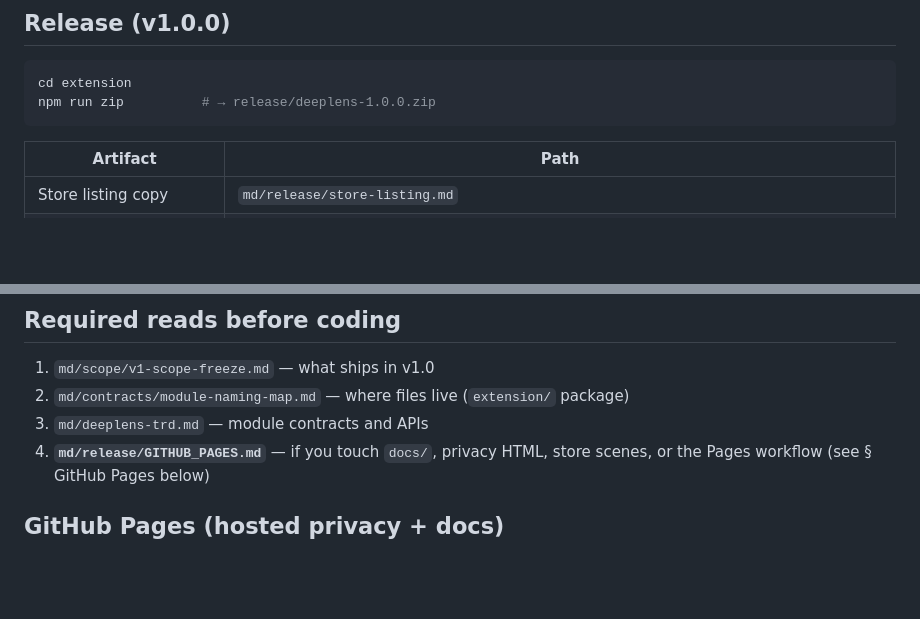
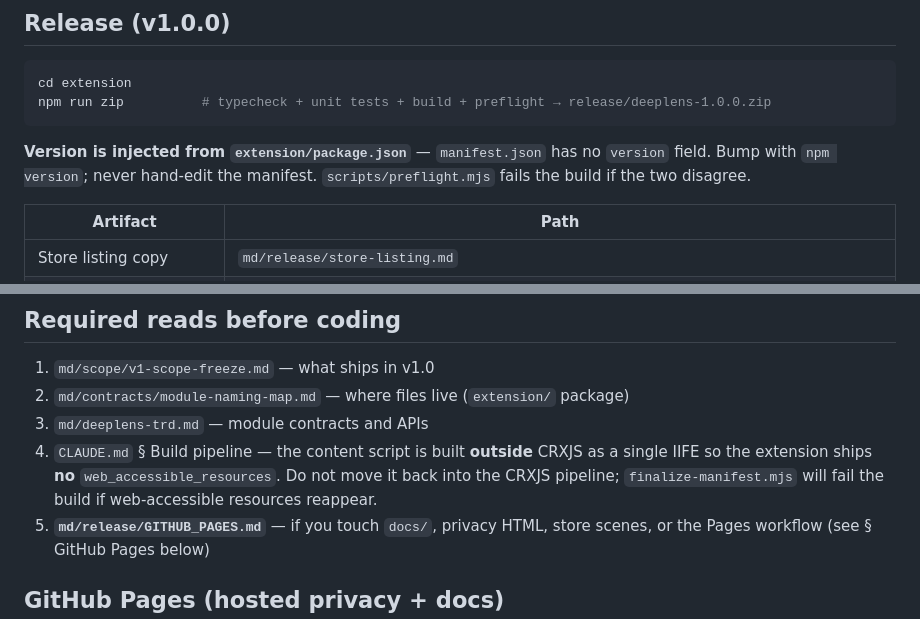
Before and after one commit to Officialhomie/deeplens, a Markdown page: AGENTS.md, 2 parts joined by grey strips. Drawn GitHub-style; blank space fills up the shorter version.

Commit message:
docs(agents): document build pipeline ordering and version source of truth
Note that the version is injected from package.json (never hand-edit the
manifest), and flag that the content script is built outside the CRXJS
pipeline as a single IIFE specifically to avoid web_accessible_resources —
so a future change should not move it back without understanding why.

````diff
--- a/AGENTS.md
+++ b/AGENTS.md
@@ -16,8 +16,12 @@ Build order is defined in **`md/deeplens-implementation-plan.md`**. Phases **0
 
 ```bash
 cd extension
-npm run zip          # → release/deeplens-1.0.0.zip
+npm run zip          # typecheck + unit tests + build + preflight → release/deeplens-1.0.0.zip
 ```
+
+**Version is injected from `extension/package.json`** — `manifest.json` has no
+`version` field. Bump with `npm version`; never hand-edit the manifest.
+`scripts/preflight.mjs` fails the build if the two disagree.
 
 | Artifact | Path |
 |----------|------|
@@ -34,6 +38,10 @@ npm run zip          # → release/deeplens-1.0.0.zip
 1. `md/scope/v1-scope-freeze.md` — what ships in v1.0
 2. `md/contracts/module-naming-map.md` — where files live (`extension/` package)
 3. `md/deeplens-trd.md` — module contracts and APIs
+4. `CLAUDE.md` § Build pipeline — the content script is built **outside** CRXJS
+   as a single IIFE so the extension ships **no** `web_accessible_resources`.
+   Do not move it back into the CRXJS pipeline; `finalize-manifest.mjs` will
+   fail the build if web-accessible resources reappear.
 4. **`md/release/GITHUB_PAGES.md`** — if you touch `docs/`, privacy HTML, store scenes, or the Pages workflow (see § GitHub Pages below)
 
 ## GitHub Pages (hosted privacy + docs)
````
